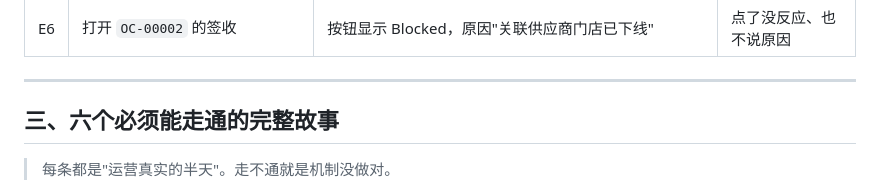
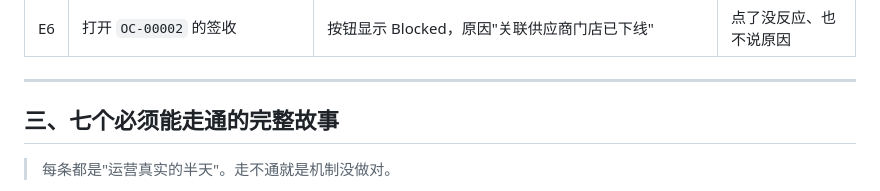
Before and after one commit to Jama-dev520/location-prototype, a Markdown page: Location-Management-Admin-验收标准-2026-10-29.md, the part around the change. Rendered like a GitHub page.

Commit message:
docs: acceptance checklist now covers seven stories

```diff
--- a/Location-Management-Admin-验收标准-2026-10-29.md
+++ b/Location-Management-Admin-验收标准-2026-10-29.md
@@ -151,7 +151,7 @@ v2.7.0 补的第四句，是给前三句留出口：
 
 ---
 
-## 三、六个必须能走通的完整故事
+## 三、七个必须能走通的完整故事
 
 > 每条都是"运营真实的半天"。走不通就是机制没做对。
 
```
